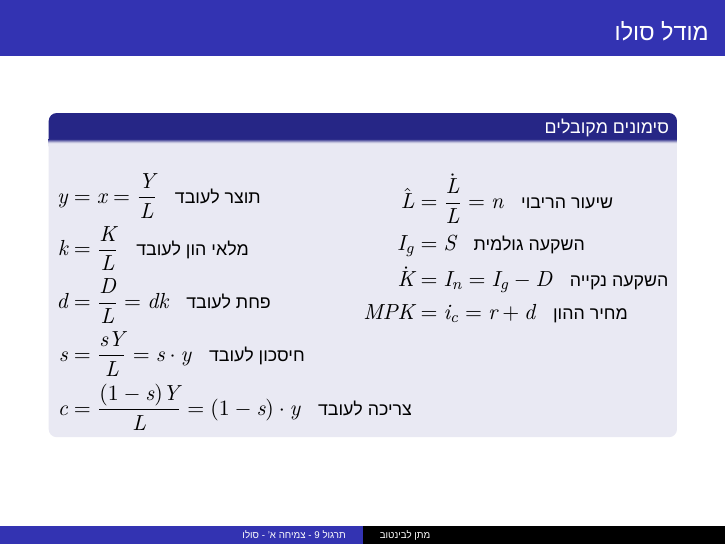
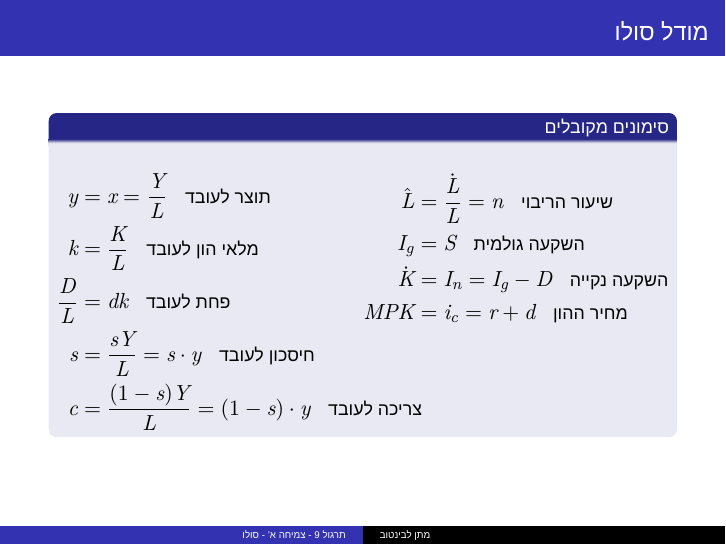
Before and after one commit to Matan-levintov/Plots-and-code-for-TA, LaTeX slides (Macro 1 /TA-8-Solo Model A/solo_A.tex): page 4 of 12. Compiled offline with XeLaTeX; a missing font is replaced by an installed copy or a similar font.

Commit message:
Fix formatting in solo_A.tex

```diff
--- a/Macro 1 /TA-8-Solo Model A/solo_A.tex
+++ b/Macro 1 /TA-8-Solo Model A/solo_A.tex
@@ -103,7 +103,7 @@
             \begin{align*}
             y &= x =  \frac{Y}{L} \quad \text{תוצר לעובד} \\
             k &= \frac{K}{L} \quad \text{מלאי הון לעובד} \\
-            d &= \frac{D}{L} = dk \quad  \text{פחת לעובד} \\
+             \frac{D}{L} &= dk \quad  \text{פחת לעובד} \\
             s &= \frac{sY}{L} = s \cdot y \quad \text{חיסכון לעובד} \\
             c &= \frac{(1-s)Y}{L} = (1 - s) \cdot y \quad \text{צריכה לעובד}
             \end{align*}
```
Also changed, not shown: Macro 1 /TA-8-Solo Model A/solo_A.pdf.
